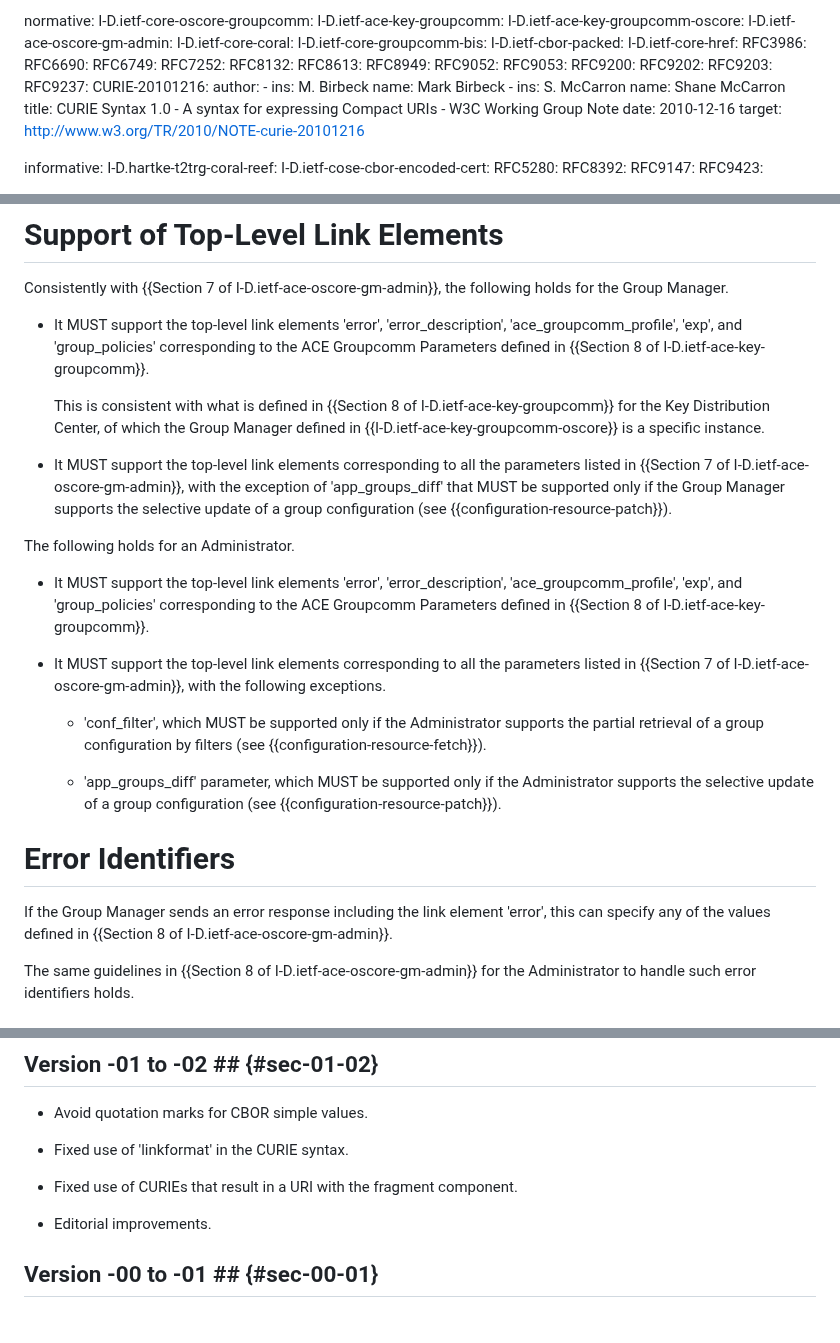
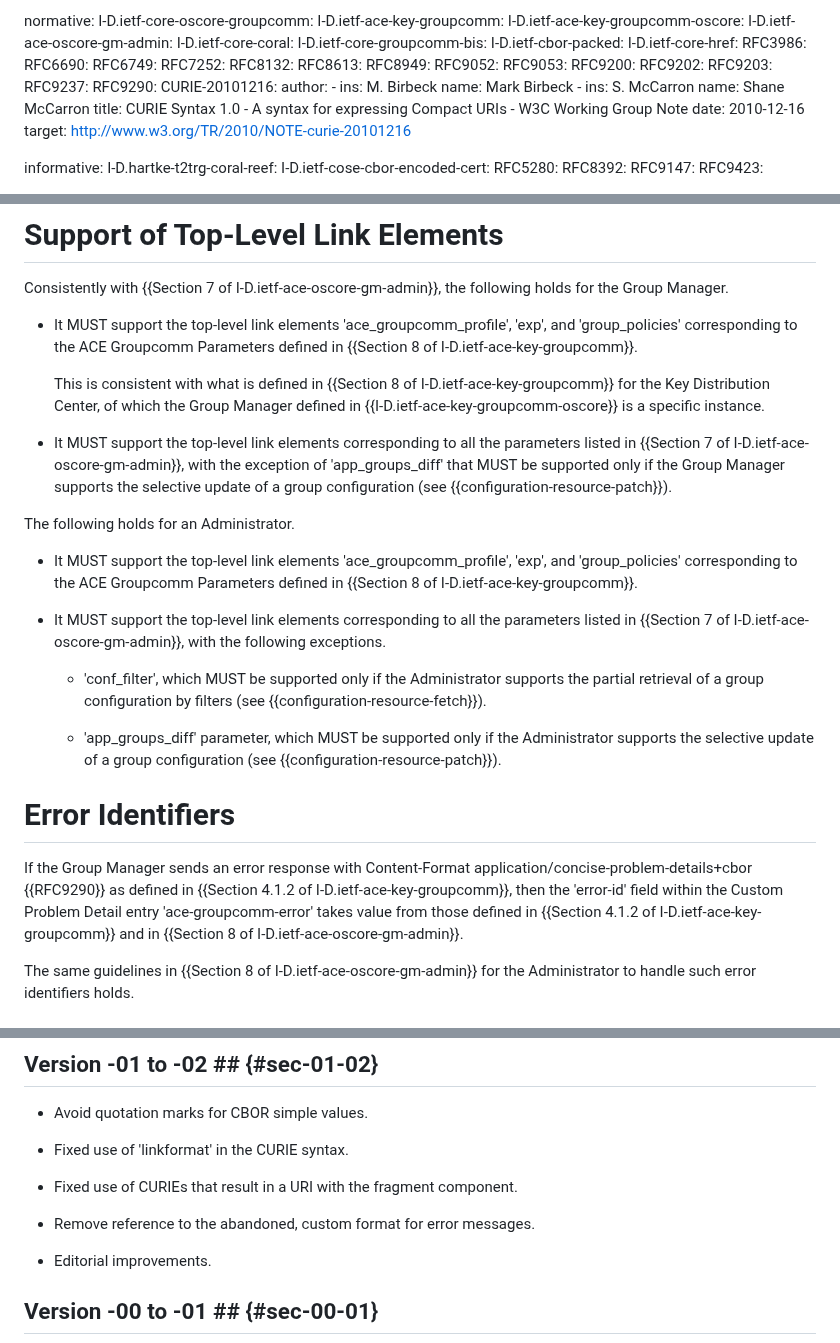
Before and after one commit to ace-wg/ace-oscore-gm-admin-coral, a Markdown page: draft-ietf-ace-oscore-gm-admin-coral.md, 3 parts joined by grey strips. Drawn GitHub-style; blank space fills up the shorter version.

Commit message:
Remove reference to the abandoned, custom format for error messages

```diff
--- a/draft-ietf-ace-oscore-gm-admin-coral.md
+++ b/draft-ietf-ace-oscore-gm-admin-coral.md
@@ -59,6 +59,7 @@ normative:
   RFC9202:
   RFC9203:
   RFC9237:
+  RFC9290:
   CURIE-20101216:
     author:
       -
@@ -645,7 +646,7 @@ The same as defined in {{Section 6.8.1 of I-D.ietf-ace-oscore-gm-admin}} holds.
 
 Consistently with {{Section 7 of I-D.ietf-ace-oscore-gm-admin}}, the following holds for the Group Manager.
 
-* It MUST support the top-level link elements 'error', 'error_description', 'ace_groupcomm_profile', 'exp', and 'group_policies' corresponding to the ACE Groupcomm Parameters defined in {{Section 8 of I-D.ietf-ace-key-groupcomm}}.
+* It MUST support the top-level link elements 'ace_groupcomm_profile', 'exp', and 'group_policies' corresponding to the ACE Groupcomm Parameters defined in {{Section 8 of I-D.ietf-ace-key-groupcomm}}.
 
   This is consistent with what is defined in {{Section 8 of I-D.ietf-ace-key-groupcomm}} for the Key Distribution Center, of which the Group Manager defined in {{I-D.ietf-ace-key-groupcomm-oscore}} is a specific instance.
 
@@ -653,7 +654,7 @@ Consistently with {{Section 7 of I-D.ietf-ace-oscore-gm-admin}}, the following h
 
 The following holds for an Administrator.
 
-* It MUST support the top-level link elements 'error', 'error_description', 'ace_groupcomm_profile', 'exp', and 'group_policies' corresponding to the ACE Groupcomm Parameters defined in {{Section 8 of I-D.ietf-ace-key-groupcomm}}.
+* It MUST support the top-level link elements 'ace_groupcomm_profile', 'exp', and 'group_policies' corresponding to the ACE Groupcomm Parameters defined in {{Section 8 of I-D.ietf-ace-key-groupcomm}}.
 
 * It MUST support the top-level link elements corresponding to all the parameters listed in {{Section 7 of I-D.ietf-ace-oscore-gm-admin}}, with the following exceptions.
 
@@ -663,7 +664,7 @@ The following holds for an Administrator.
 
 # Error Identifiers
 
-If the Group Manager sends an error response including the link element 'error', this can specify any of the values defined in {{Section 8 of I-D.ietf-ace-oscore-gm-admin}}.
+If the Group Manager sends an error response with Content-Format application/concise-problem-details+cbor {{RFC9290}} as defined in {{Section 4.1.2 of I-D.ietf-ace-key-groupcomm}}, then the 'error-id' field within the Custom Problem Detail entry 'ace-groupcomm-error' takes value from those defined in {{Section 4.1.2 of I-D.ietf-ace-key-groupcomm}} and in {{Section 8 of I-D.ietf-ace-oscore-gm-admin}}.
 
 The same guidelines in {{Section 8 of I-D.ietf-ace-oscore-gm-admin}} for the Administrator to handle such error identifiers holds.
 
@@ -750,6 +751,8 @@ The following shared item table is used for compressing values of the rt= target
 
 * Fixed use of CURIEs that result in a URI with the fragment component.
 
+* Remove reference to the abandoned, custom format for error messages.
+
 * Editorial improvements.
 
 ## Version -00 to -01 ## {#sec-00-01}
```
